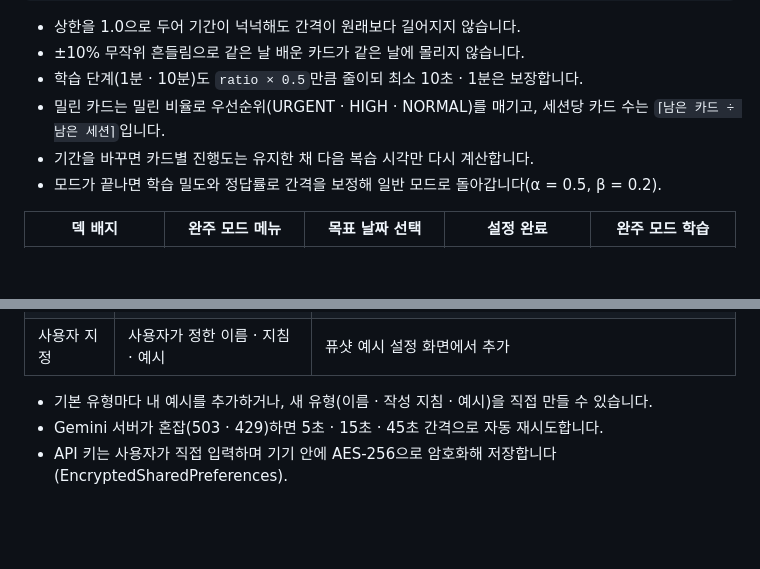
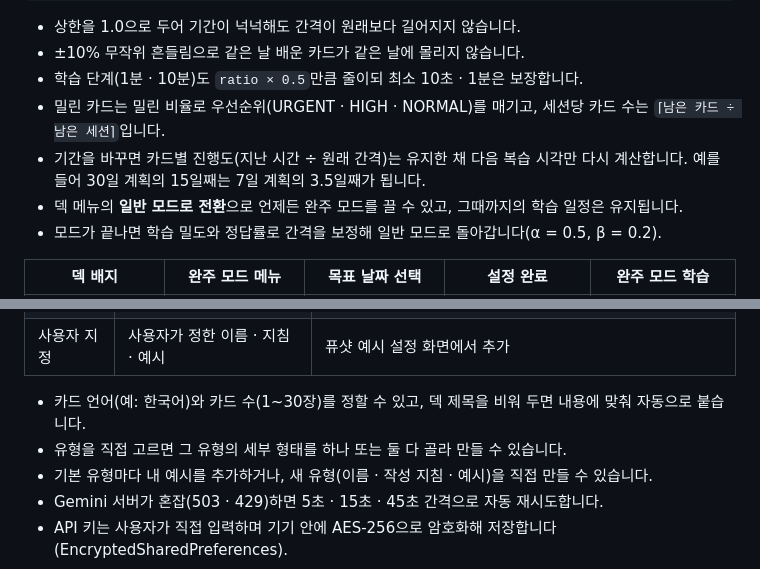
Before and after one commit to Ra1n-Fall/Anki_Advanced, a Markdown page: README.md, 2 parts joined by grey strips. GitHub-like rendering; blank space fills up the shorter version.

```diff
--- a/README.md
+++ b/README.md
@@ -58,7 +77,8 @@ ratio    = clamp( W(목표 기간) / W(덱의 최대 REVIEW 간격), 0.01, 1.0 )
 - ±10% 무작위 흔들림으로 같은 날 배운 카드가 같은 날에 몰리지 않습니다.
 - 학습 단계(1분 · 10분)도 `ratio × 0.5`만큼 줄이되 최소 10초 · 1분은 보장합니다.
 - 밀린 카드는 밀린 비율로 우선순위(URGENT · HIGH · NORMAL)를 매기고, 세션당 카드 수는 `⌈남은 카드 ÷ 남은 세션⌉`입니다.
-- 기간을 바꾸면 카드별 진행도는 유지한 채 다음 복습 시각만 다시 계산합니다.
+- 기간을 바꾸면 카드별 진행도(지난 시간 ÷ 원래 간격)는 유지한 채 다음 복습 시각만 다시 계산합니다. 예를 들어 30일 계획의 15일째는 7일 계획의 3.5일째가 됩니다.
+- 덱 메뉴의 **일반 모드로 전환**으로 언제든 완주 모드를 끌 수 있고, 그때까지의 학습 일정은 유지됩니다.
 - 모드가 끝나면 학습 밀도와 정답률로 간격을 보정해 일반 모드로 돌아갑니다(α = 0.5, β = 0.2).
 
 | 덱 배지 | 완주 모드 메뉴 | 목표 날짜 선택 | 설정 완료 | 완주 모드 학습 |
@@ -88,6 +108,8 @@ ratio    = clamp( W(목표 기간) / W(덱의 최대 REVIEW 간격), 0.01, 1.0 )
 | 연표 | 연도 / 사건 순서 | ![연표](images/16_type_timeline.png) |
 | 사용자 지정 | 사용자가 정한 이름 · 지침 · 예시 | 퓨샷 예시 설정 화면에서 추가 |
 
+- 카드 언어(예: 한국어)와 카드 수(1~30장)를 정할 수 있고, 덱 제목을 비워 두면 내용에 맞춰 자동으로 붙습니다.
+- 유형을 직접 고르면 그 유형의 세부 형태를 하나 또는 둘 다 골라 만들 수 있습니다.
 - 기본 유형마다 내 예시를 추가하거나, 새 유형(이름 · 작성 지침 · 예시)을 직접 만들 수 있습니다.
 - Gemini 서버가 혼잡(503 · 429)하면 5초 · 15초 · 45초 간격으로 자동 재시도합니다.
 - API 키는 사용자가 직접 입력하며 기기 안에 AES-256으로 암호화해 저장합니다(EncryptedSharedPreferences).
```
Also changed, not shown: other parts of README.md (+56 -2 lines), images/20_new_deck.png (added), images/21_deck_menu.png (added), images/22_card_manage.png (added).
